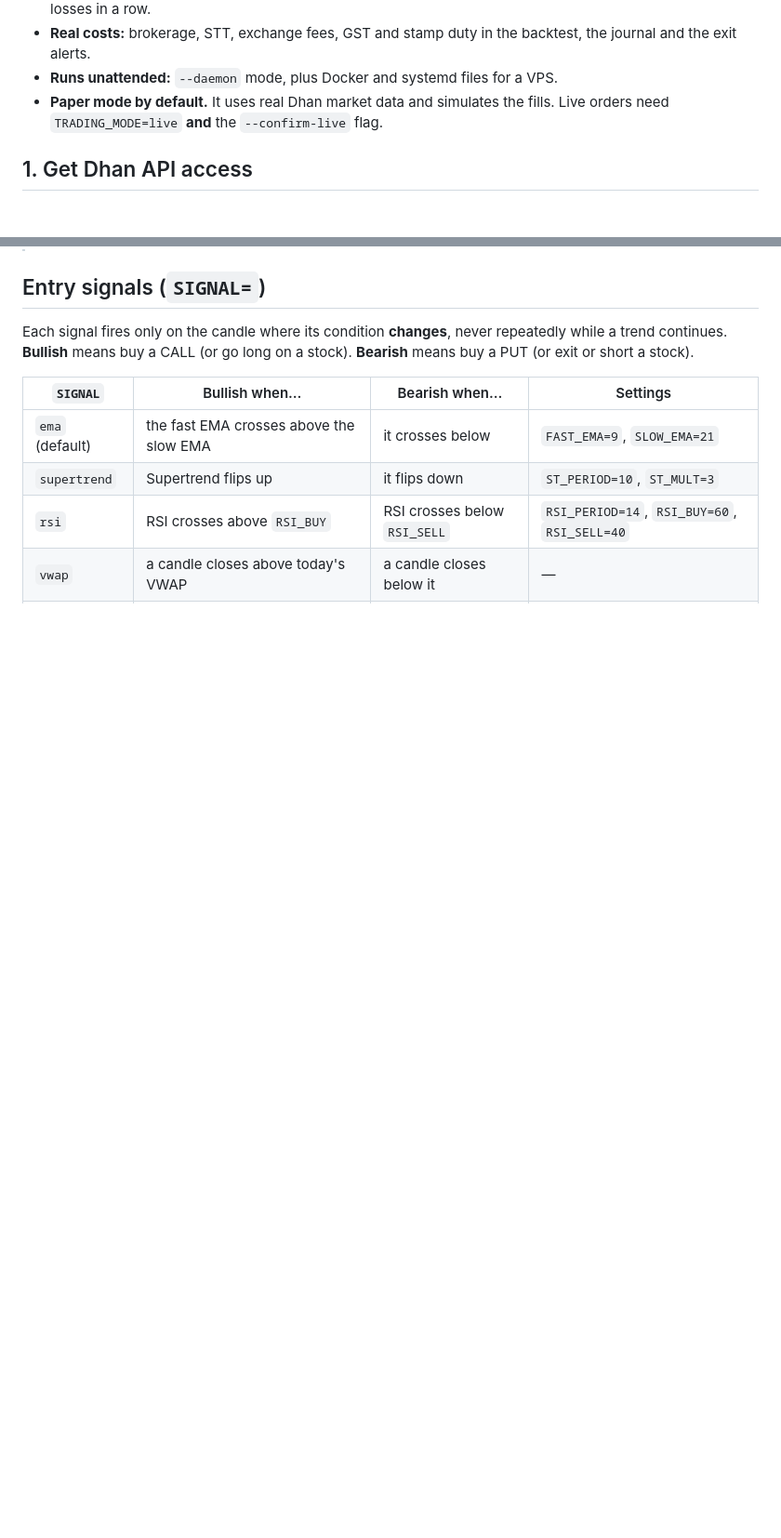
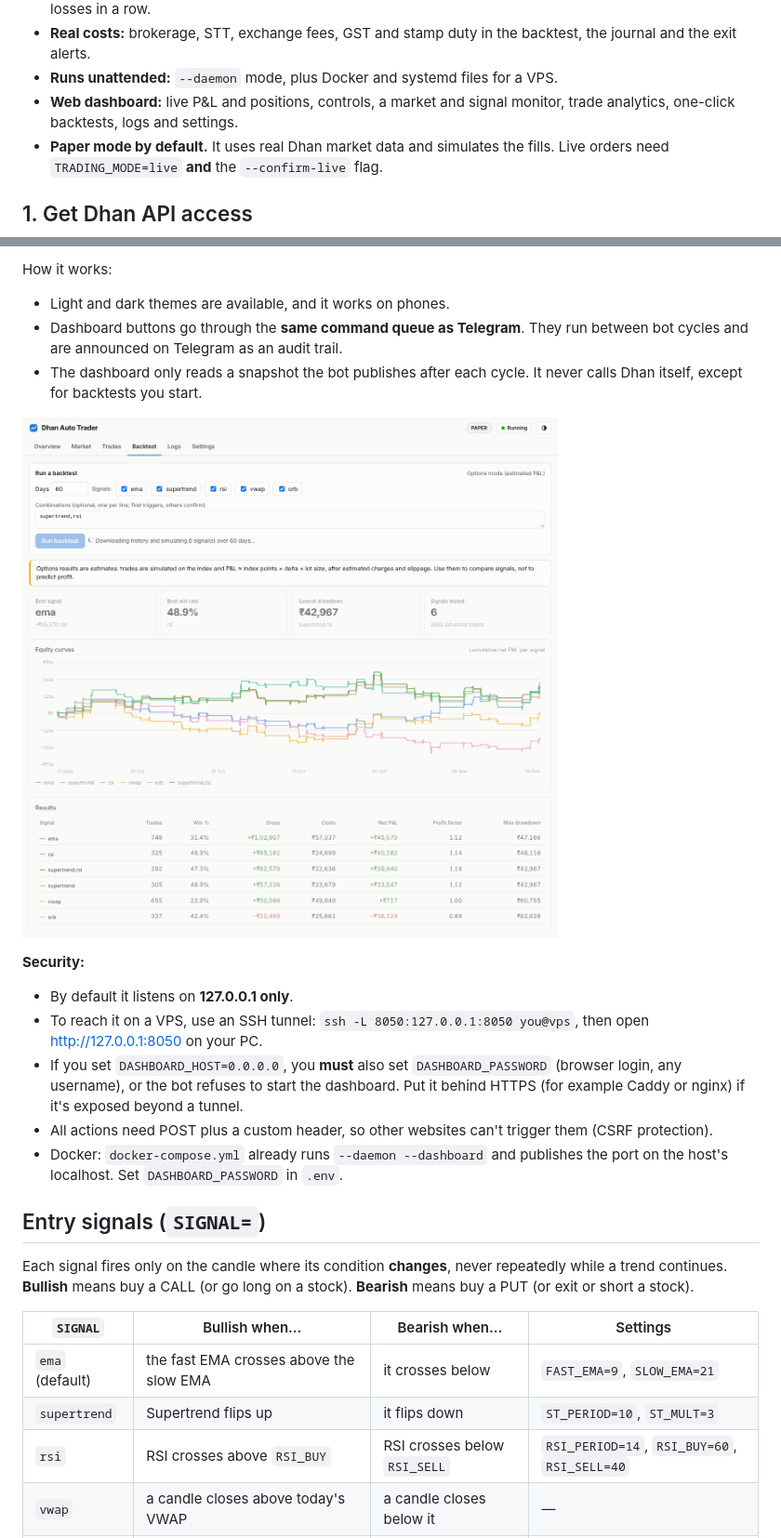
Before and after one commit to subh700/All-in-one-mtech, a Markdown page: README.md, 2 parts joined by grey strips. Shown at 93% size. Rendered like a GitHub page; pictures changed too: docs/dashboard-backtest.png (added); blank space fills up the shorter version.

```diff
--- a/README.md
+++ b/README.md
@@ -17,6 +17,7 @@ An intraday auto-trading bot for **Dhan** (DhanHQ API v2), built on the official
 - **Extra risk guards:** a cap on ₹ risk per trade, a daily profit target, a cooldown after a loss, and a halt after N losses in a row.
 - **Real costs:** brokerage, STT, exchange fees, GST and stamp duty in the backtest, the journal and the exit alerts.
 - **Runs unattended:** `--daemon` mode, plus Docker and systemd files for a VPS.
+- **Web dashboard:** live P&L and positions, controls, a market and signal monitor, trade analytics, one-click backtests, logs and settings.
 - **Paper mode by default.** It uses real Dhan market data and simulates the fills. Live orders need `TRADING_MODE=live` **and** the `--confirm-live` flag.
 
 ## 1. Get Dhan API access
@@ -94,3 +116,16 @@ Logs rotate daily (`logs/bot.log`), and 30 days are kept.
+How it works:
+- Light and dark themes are available, and it works on phones.
+- Dashboard buttons go through the **same command queue as Telegram**. They run between bot cycles and are announced on Telegram as an audit trail.
+- The dashboard only reads a snapshot the bot publishes after each cycle. It never calls Dhan itself, except for backtests you start.
+
+![Backtest](docs/dashboard-backtest.png)
+
+**Security:**
+- By default it listens on **127.0.0.1 only**.
+- To reach it on a VPS, use an SSH tunnel: `ssh -L 8050:127.0.0.1:8050 you@vps`, then open http://127.0.0.1:8050 on your PC.
+- If you set `DASHBOARD_HOST=0.0.0.0`, you **must** also set `DASHBOARD_PASSWORD` (browser login, any username), or the bot refuses to start the dashboard. Put it behind HTTPS (for example Caddy or nginx) if it's exposed beyond a tunnel.
+- All actions need POST plus a custom header, so other websites can't trigger them (CSRF protection).
+- Docker: `docker-compose.yml` already runs `--daemon --dashboard` and publishes the port on the host's localhost. Set `DASHBOARD_PASSWORD` in `.env`.
 
 ## Entry signals (`SIGNAL=`)
 
```
Also changed, not shown: other parts of README.md (+23 -0 lines), docs/dashboard-overview.png (added), 13 other files.
